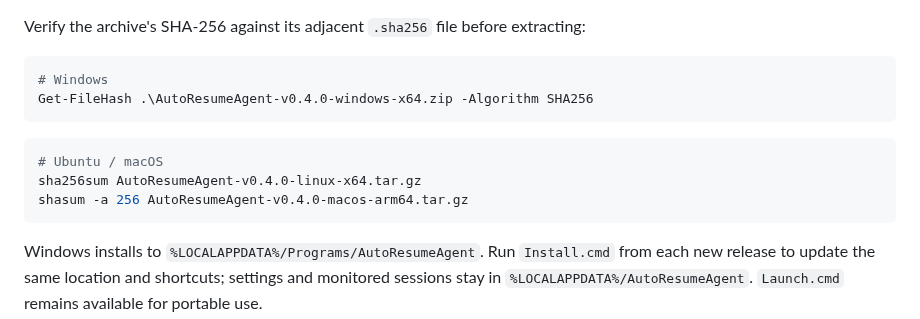
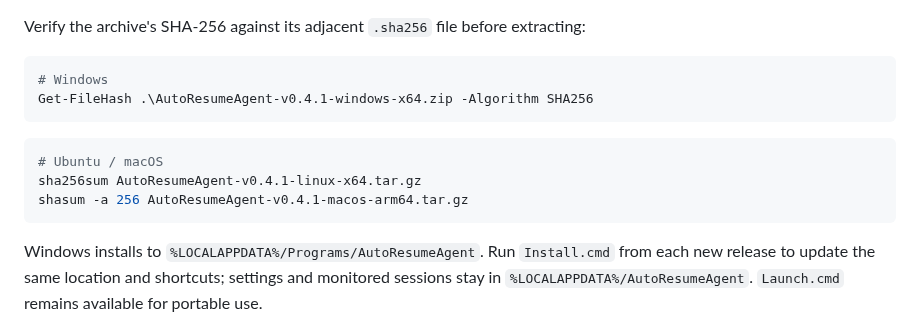
Before and after one commit to yuan-xin-9997/auto-resume-agent, a Markdown page: README.md, the part around the change. Rendered like a GitHub page.

````diff
--- a/README.md
+++ b/README.md
@@ -46,12 +46,12 @@ Verify the archive's SHA-256 against its adjacent `.sha256` file before extracti
 
 ```powershell
 # Windows
-Get-FileHash .\AutoResumeAgent-v0.4.0-windows-x64.zip -Algorithm SHA256
+Get-FileHash .\AutoResumeAgent-v0.4.1-windows-x64.zip -Algorithm SHA256
 ```
 ```sh
 # Ubuntu / macOS
-sha256sum AutoResumeAgent-v0.4.0-linux-x64.tar.gz
-shasum -a 256 AutoResumeAgent-v0.4.0-macos-arm64.tar.gz
+sha256sum AutoResumeAgent-v0.4.1-linux-x64.tar.gz
+shasum -a 256 AutoResumeAgent-v0.4.1-macos-arm64.tar.gz
 ```
 
 Windows installs to `%LOCALAPPDATA%/Programs/AutoResumeAgent`. Run `Install.cmd` from each new release to update the same location and shortcuts; settings and monitored sessions stay in `%LOCALAPPDATA%/AutoResumeAgent`. `Launch.cmd` remains available for portable use.
````
Also changed, not shown: docs/RELEASE_NOTES.md (+2 -1 lines), docs/screenshots/dashboard.opencode.zh-CN.png, docs/screenshots/dashboard.png, docs/screenshots/dashboard.window-keeper.zh-CN.png, docs/screenshots/dashboard.zh-CN.png, 4 other files.
